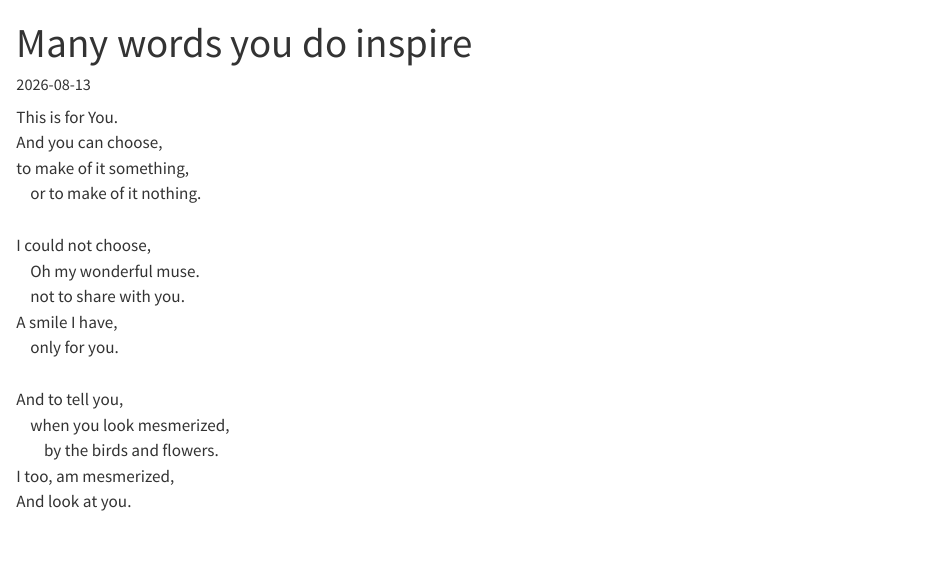
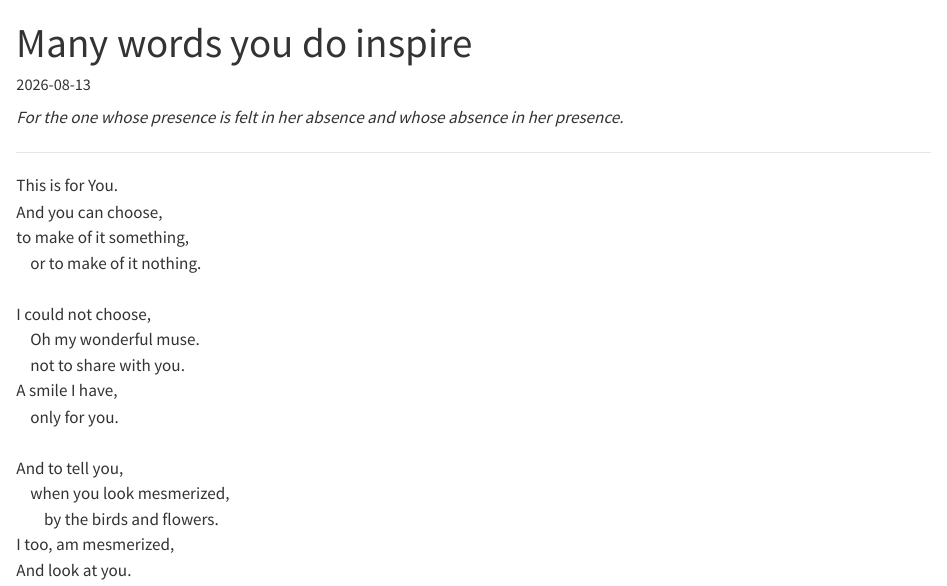
Before and after one commit to abhi18av/abhinavsharma.blog, a Quarto document (poems/2026-08-13-many-words-you-do-inspire/index.qmd): the page in a window 1100 px wide, from its top. Rendered offline with R 4.5, knitr and Pandoc in place of Quarto, with nearby package versions.

Commit message:
poems: add dedication to Many words you do inspire

```diff
--- a/poems/2026-08-13-many-words-you-do-inspire/index.qmd
+++ b/poems/2026-08-13-many-words-you-do-inspire/index.qmd
@@ -4,6 +4,10 @@ description: "This is for You. / And you can choose,"
 date: 2026-08-13
 categories: [Poems]
 draft: false
+---
+
+*For the one whose presence is felt in her absence and whose absence in her presence.*
+
 ---
 
 | This is for You.
```
